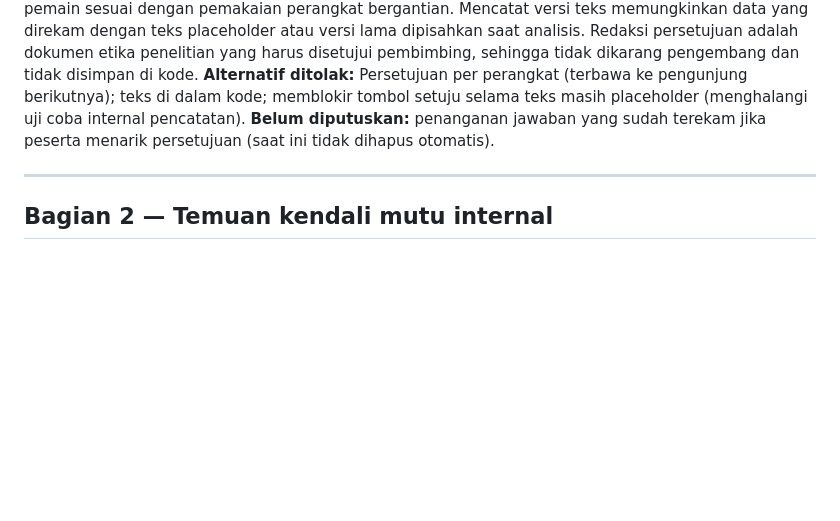
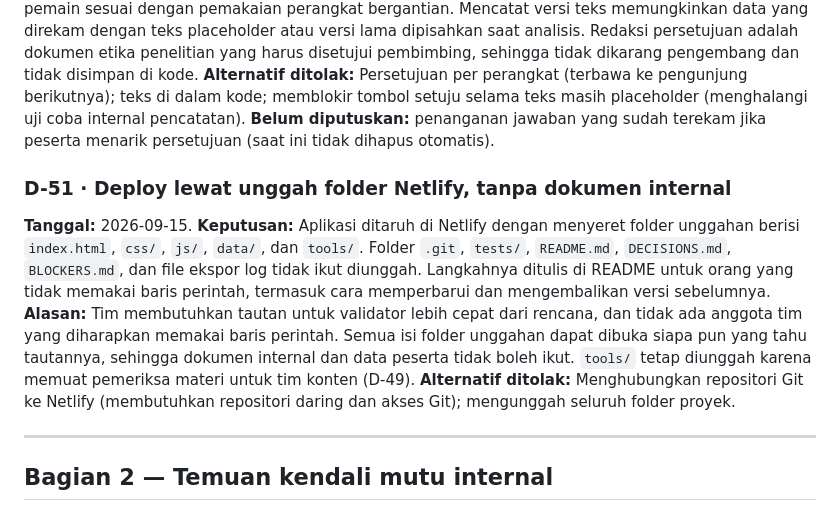
Before and after one commit to inmaliik/kanji-bertahap, a Markdown page: DECISIONS.md, the part around the change. Drawn GitHub-style; blank space fills up the shorter version.

```diff
--- a/DECISIONS.md
+++ b/DECISIONS.md
@@ -509,6 +509,17 @@ ditolak:** Persetujuan per perangkat (terbawa ke pengunjung berikutnya); teks di
 setuju selama teks masih placeholder (menghalangi uji coba internal pencatatan). **Belum diputuskan:** penanganan
 jawaban yang sudah terekam jika peserta menarik persetujuan (saat ini tidak dihapus otomatis).
 
+### D-51 · Deploy lewat unggah folder Netlify, tanpa dokumen internal
+**Tanggal:** 2026-09-15. **Keputusan:** Aplikasi ditaruh di Netlify dengan menyeret folder unggahan berisi
+`index.html`, `css/`, `js/`, `data/`, dan `tools/`. Folder `.git`, `tests/`, `README.md`, `DECISIONS.md`,
+`BLOCKERS.md`, dan file ekspor log tidak ikut diunggah. Langkahnya ditulis di README untuk orang yang tidak
+memakai baris perintah, termasuk cara memperbarui dan mengembalikan versi sebelumnya. **Alasan:** Tim membutuhkan
+tautan untuk validator lebih cepat dari rencana, dan tidak ada anggota tim yang diharapkan memakai baris
+perintah. Semua isi folder unggahan dapat dibuka siapa pun yang tahu tautannya, sehingga dokumen internal dan
+data peserta tidak boleh ikut. `tools/` tetap diunggah karena memuat pemeriksa materi untuk tim konten (D-49).
+**Alternatif ditolak:** Menghubungkan repositori Git ke Netlify (membutuhkan repositori daring dan akses Git);
+mengunggah seluruh folder proyek.
+
 ---
 
 ## Bagian 2 — Temuan kendali mutu internal
```
Also changed, not shown: BLOCKERS.md (added, +79 -0 lines), README.md (+73 -5 lines).
